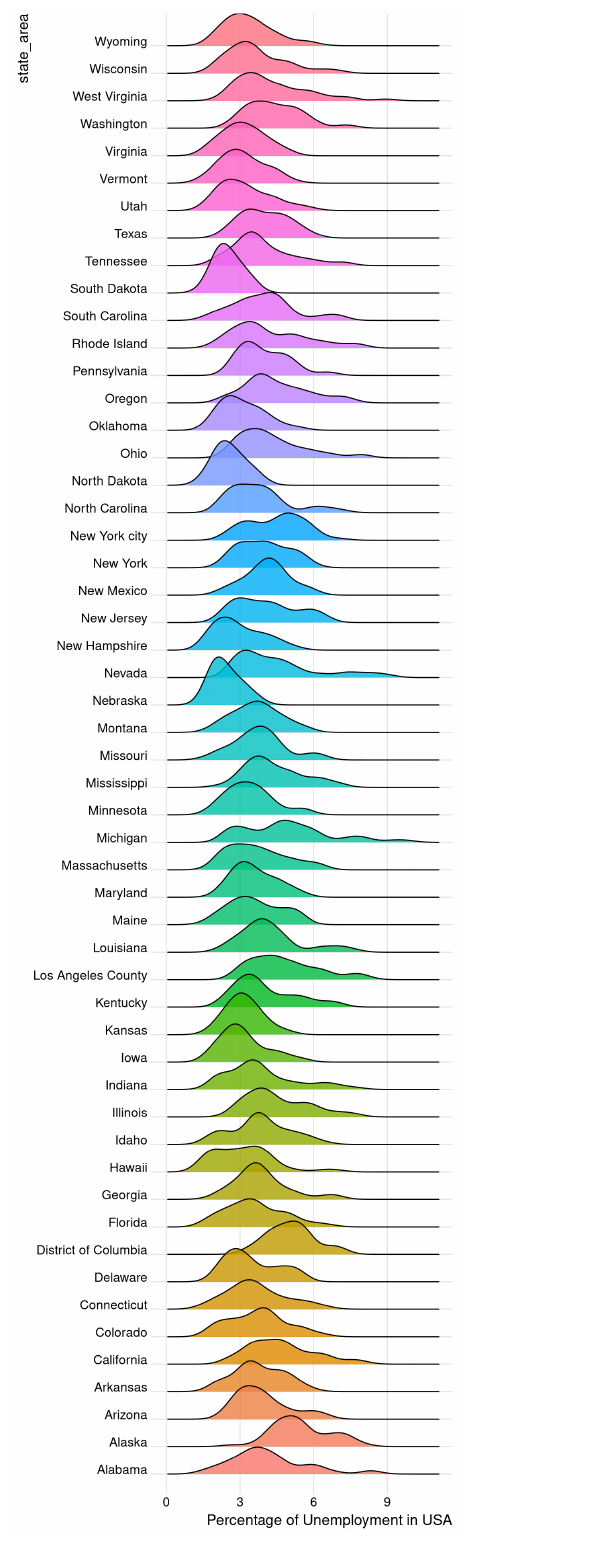
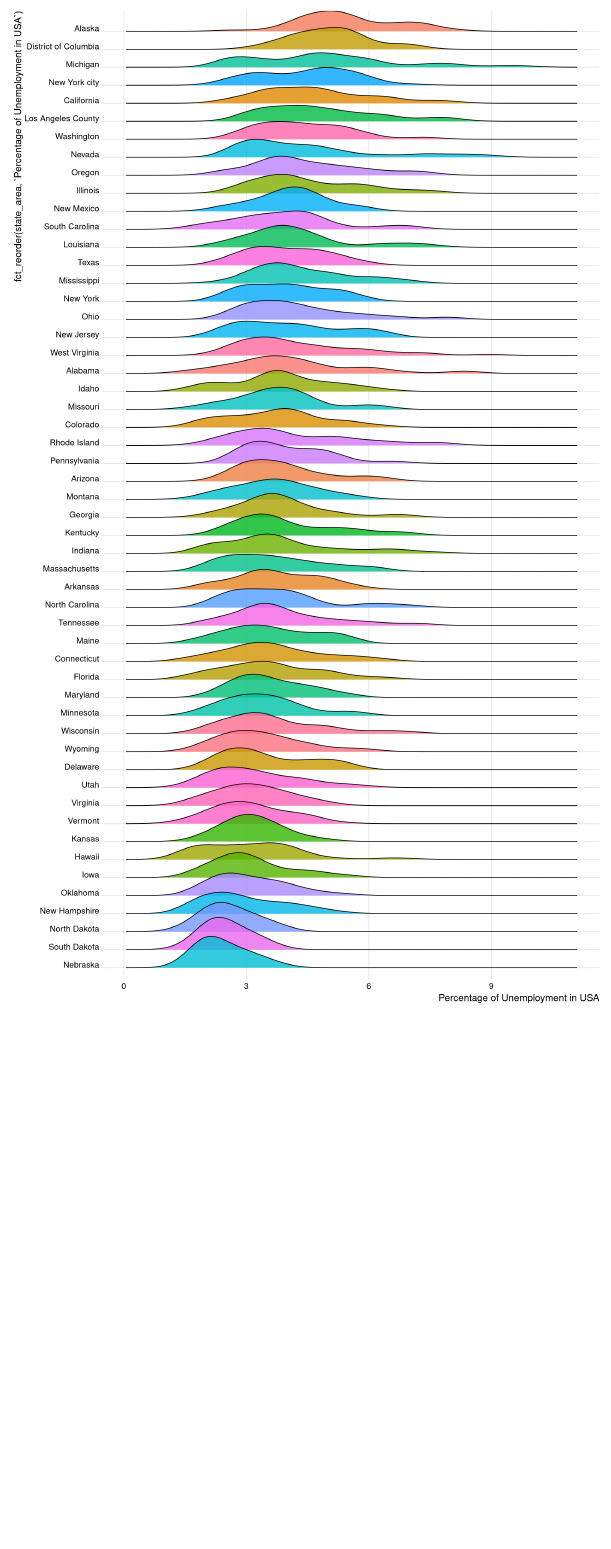
Before and after one commit to fmpberger88/unemployment-in-america-per-us-state, an R Markdown document (unemployment_usa.Rmd): the page in a window 1100 px wide, from 16850 px down. Rendered offline with R 4.5, knitr and Pandoc, with nearby package versions; some code elsewhere in the file could not run offline; menus at the side of the page are left out; column names are cleaned by a stand-in for the janitor package.

Commit message:
reorder state by percentage of unemployment

````diff
--- a/unemployment_usa.Rmd
+++ b/unemployment_usa.Rmd
@@ -185,9 +185,9 @@ data_grouped_by_month %>%
   theme_ridges() +
   theme(legend.position = "none")
 ```
-```{r fig.width=6, fig.height=20}
+```{r fig.width=12, fig.height=20}
 data_grouped_by_year_state %>%
-  ggplot(aes(x = `Percentage of Unemployment in USA`, y = state_area, fill = state_area)) +
+  ggplot(aes(x= `Percentage of Unemployment in USA`, y = fct_reorder(state_area, `Percentage of Unemployment in USA`), fill = state_area)) +
   geom_density_ridges(alpha = 0.8) +
   theme_ridges() +
   theme(legend.position = "none")
````
